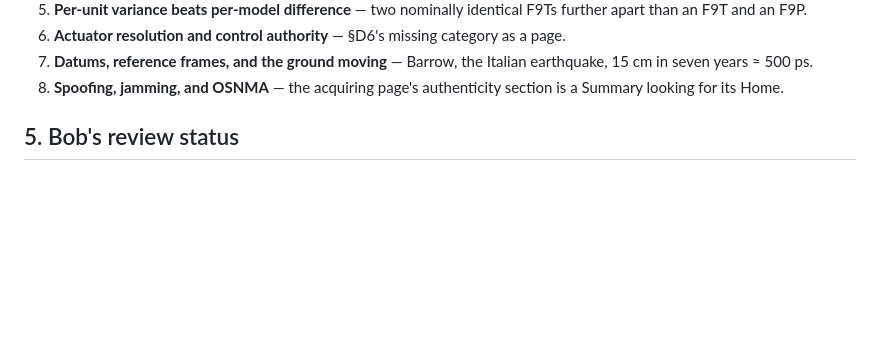
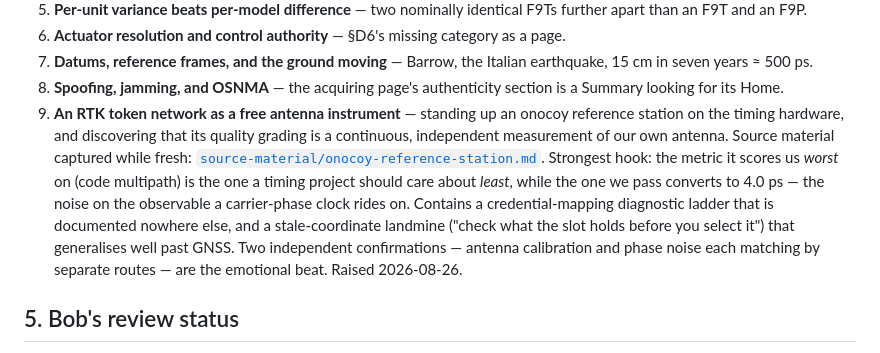
Before and after one commit to bobvan/outsideTheBob, a Markdown page: docs/backlog.md, the part around the change. Rendered like a GitHub page; blank space fills up the shorter version.

```diff
--- a/docs/backlog.md
+++ b/docs/backlog.md
@@ -270,6 +270,7 @@ reading. Ordered as bravo ranked them.
 6. **Actuator resolution and control authority** — §D6's missing category as a page.
 7. **Datums, reference frames, and the ground moving** — Barrow, the Italian earthquake, 15 cm in seven years ≈ 500 ps.
 8. **Spoofing, jamming, and OSNMA** — the acquiring page's authenticity section is a Summary looking for its Home.
+9. **An RTK token network as a free antenna instrument** — standing up an onocoy reference station on the timing hardware, and discovering that its quality grading is a continuous, independent measurement of our own antenna. Source material captured while fresh: [`source-material/onocoy-reference-station.md`](source-material/onocoy-reference-station.md). Strongest hook: the metric it scores us *worst* on (code multipath) is the one a timing project should care about *least*, while the one we pass converts to 4.0 ps — the noise on the observable a carrier-phase clock rides on. Contains a credential-mapping diagnostic ladder that is documented nowhere else, and a stale-coordinate landmine ("check what the slot holds before you select it") that generalises well past GNSS. Two independent confirmations — antenna calibration and phase noise each matching by separate routes — are the emotional beat. Raised 2026-08-26.
 
 ## 5. Bob's review status
 
```
Also changed, not shown: docs/source-material/onocoy-reference-station.md (added, +247 -0 lines).
